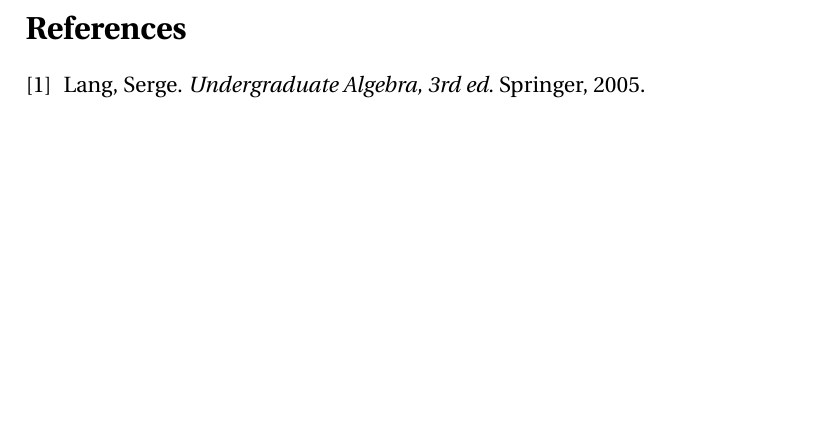
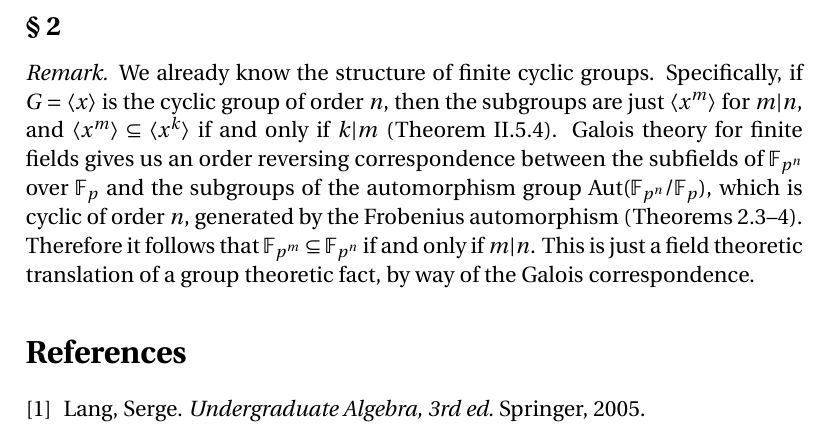
Before and after one commit to blargoner/math-algebra-lang, a LaTeX problem sheet (exercises.tex): part of page 5 of 5, cut at the place of the change, the shorter picture padded with empty space. Compiled offline with pdfLaTeX.

Commit message:
chapter 8 remark

```diff
--- a/exercises.tex
+++ b/exercises.tex
@@ -9,6 +9,9 @@
 \newcommand{\sect}{\cap}
 
 \DeclareMathOperator{\eval}{\mathrm{ev}}
+\DeclareMathOperator{\Aut}{\mathrm{Aut}}
+
+\newcommand{\gen}[1]{\langle{#1}\rangle}
 
 % Theorems
 \theoremstyle{definition}
@@ -149,6 +152,12 @@ Let \(g(t)=t^{q^n}-t\).
 \end{enumerate}
 \end{proof}
 
+% Section 2
+\subsection*{\S~2}
+\begin{rmk}
+We already know the structure of finite cyclic groups. Specifically, if \(G=\gen{x}\) is the cyclic group of order~\(n\), then the subgroups are just~\(\gen{x^m}\) for~\(m|n\), and \(\gen{x^m}\subseteq\gen{x^k}\) if and only if~\(k|m\) (Theorem~II.5.4). Galois theory for finite fields gives us an order reversing correspondence between the subfields of~\(\F_{p^n}\) over~\(\F_p\) and the subgroups of the automorphism group~\(\Aut(\F_{p^n}/\F_p)\), which is cyclic of order~\(n\), generated by the Frobenius automorphism (Theorems~2.3--4). Therefore it follows that \(\F_{p^m}\subseteq\F_{p^n}\) if and only if~\(m|n\). This is just a field theoretic translation of a group theoretic fact, by way of the Galois correspondence.
+\end{rmk}
+
 % References
 \begin{thebibliography}{0}
 \bibitem{lang} Lang, Serge. \textit{Undergraduate Algebra, 3rd ed.} Springer, 2005.
```
